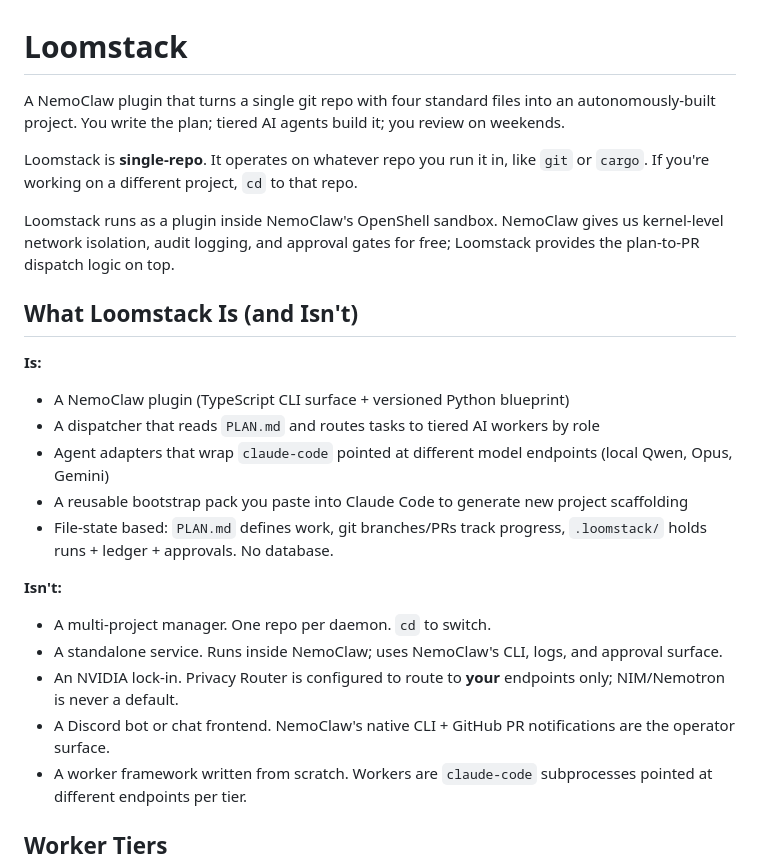
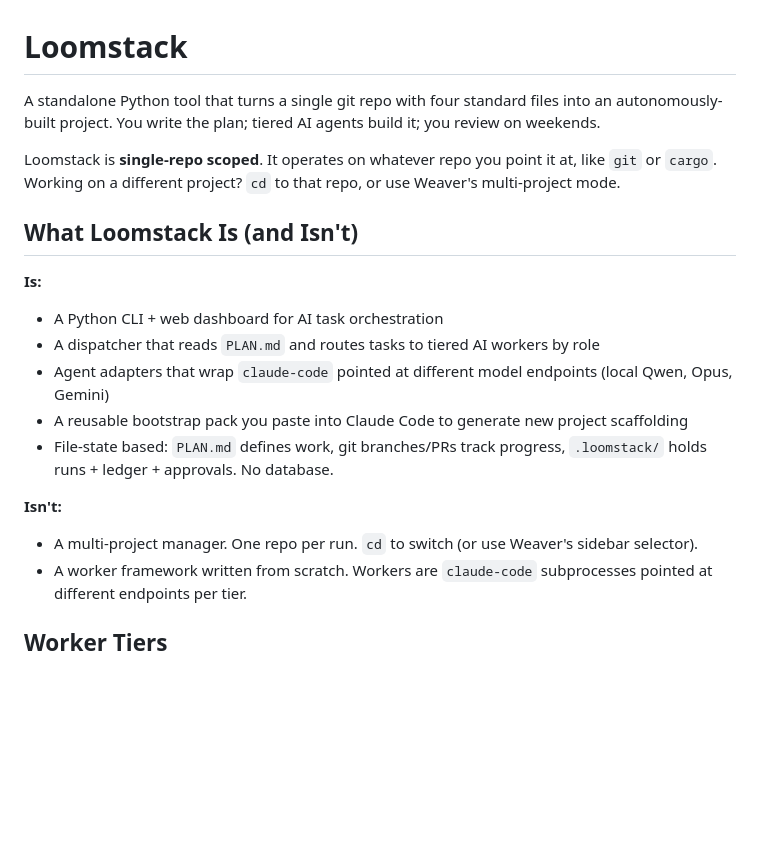
Before and after one commit to KasifKif/loomstack, a Markdown page: README.md, the part around one of its changes. GitHub-like rendering; blank space fills up the shorter version.

```diff
--- a/README.md
+++ b/README.md
@@ -1,25 +1,20 @@
 # Loomstack
 
-A NemoClaw plugin that turns a single git repo with four standard files into an autonomously-built project. You write the plan; tiered AI agents build it; you review on weekends.
+A standalone Python tool that turns a single git repo with four standard files into an autonomously-built project. You write the plan; tiered AI agents build it; you review on weekends.
 
-Loomstack is **single-repo**. It operates on whatever repo you run it in, like `git` or `cargo`. If you're working on a different project, `cd` to that repo.
-
-Loomstack runs as a plugin inside NemoClaw's OpenShell sandbox. NemoClaw gives us kernel-level network isolation, audit logging, and approval gates for free; Loomstack provides the plan-to-PR dispatch logic on top.
+Loomstack is **single-repo scoped**. It operates on whatever repo you point it at, like `git` or `cargo`. Working on a different project? `cd` to that repo, or use Weaver's multi-project mode.
 
 ## What Loomstack Is (and Isn't)
 
 **Is:**
-- A NemoClaw plugin (TypeScript CLI surface + versioned Python blueprint)
+- A Python CLI + web dashboard for AI task orchestration
 - A dispatcher that reads `PLAN.md` and routes tasks to tiered AI workers by role
 - Agent adapters that wrap `claude-code` pointed at different model endpoints (local Qwen, Opus, Gemini)
 - A reusable bootstrap pack you paste into Claude Code to generate new project scaffolding
 - File-state based: `PLAN.md` defines work, git branches/PRs track progress, `.loomstack/` holds runs + ledger + approvals. No database.
 
 **Isn't:**
-- A multi-project manager. One repo per daemon. `cd` to switch.
-- A standalone service. Runs inside NemoClaw; uses NemoClaw's CLI, logs, and approval surface.
-- An NVIDIA lock-in. Privacy Router is configured to route to **your** endpoints only; NIM/Nemotron is never a default.
-- A Discord bot or chat frontend. NemoClaw's native CLI + GitHub PR notifications are the operator surface.
+- A multi-project manager. One repo per run. `cd` to switch (or use Weaver's sidebar selector).
 - A worker framework written from scratch. Workers are `claude-code` subprocesses pointed at different endpoints per tier.
 
 ## Worker Tiers
```
Also changed, not shown: other parts of README.md (+70 -70 lines).
